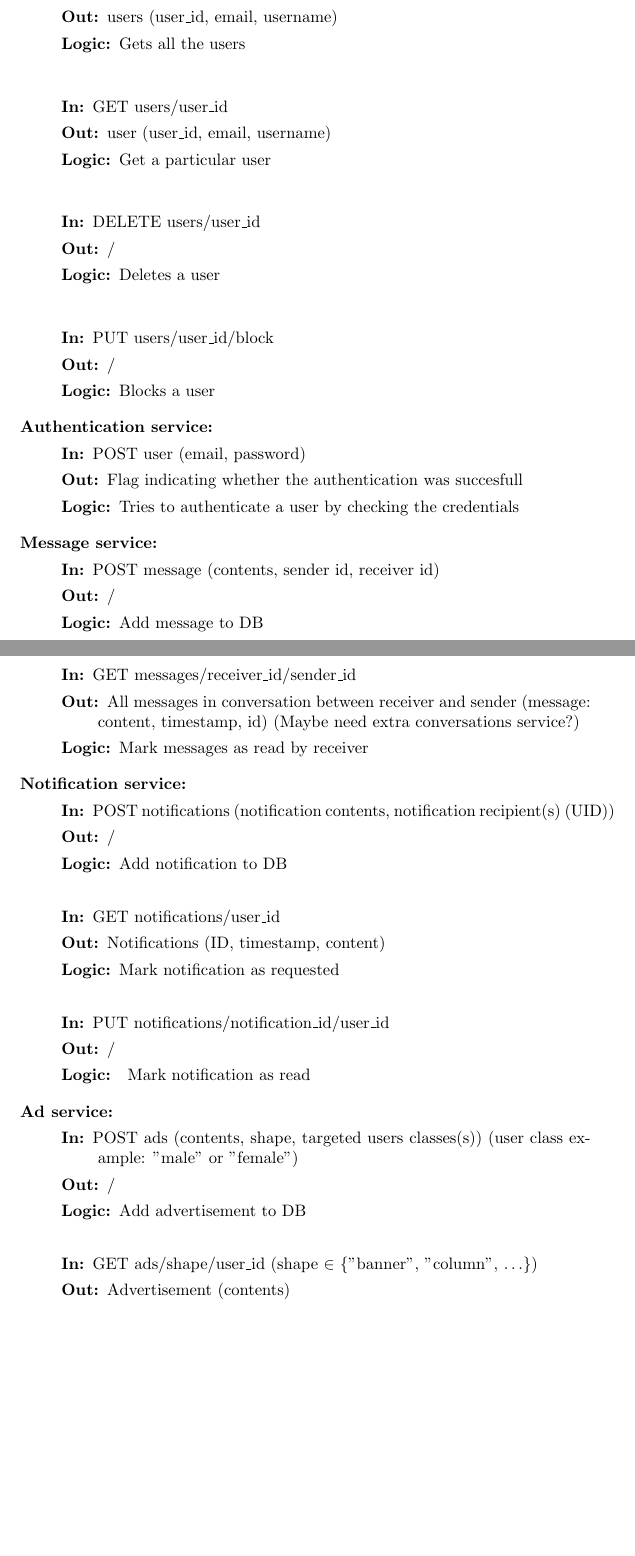
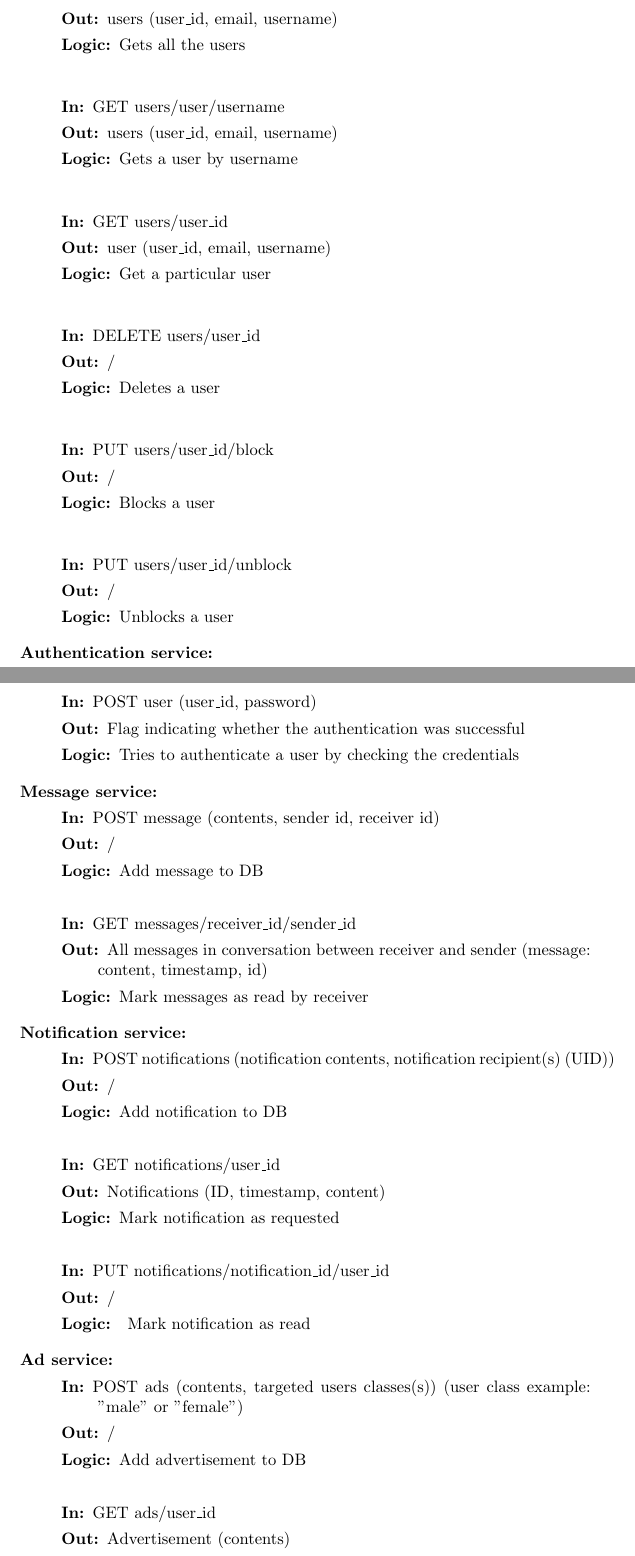
Before and after one commit to ZhongXiLu/DistributedComputing, a LaTeX document (Asssignment 1/main.tex): two parts of pages 2 and 3 of 6 before the commit and two parts of pages 2 and 3 of 7 after it, joined at a grey line, cut so that both start at the same text, the shorter picture padded with empty space. Compiled offline with pdfLaTeX.

Commit message:
Updated report

```diff
--- a/Asssignment 1/main.tex
+++ b/Asssignment 1/main.tex
@@ -46,6 +46,12 @@ This section will go more into these microservices by precisely defining their R
         \item[]
     \end{description}
     \begin{description}
+        \item[In:] GET users/user/username
+        \item[Out:] users (user\_id, email, username)
+        \item[Logic:] Gets a user by username
+        \item[]
+    \end{description}
+    \begin{description}
         \item[In:] GET users/user\_id
         \item[Out:] user (user\_id, email, username)
         \item[Logic:] Get a particular user
@@ -61,6 +67,12 @@ This section will go more into these microservices by precisely defining their R
         \item[In:] PUT users/user\_id/block
         \item[Out:] /
         \item[Logic:] Blocks a user
+        \item[]
+    \end{description}
+    \begin{description}
+        \item[In:] PUT users/user\_id/unblock
+        \item[Out:] /
+        \item[Logic:] Unblocks a user
     \end{description}
 \end{description}
 
@@ -68,8 +80,8 @@ This section will go more into these microservices by precisely defining their R
     \item [Authentication service:]
     \begin{description}
         \item[]
-        \item[In:] POST user (email, password)
-        \item[Out:] Flag indicating whether the authentication was succesfull
+        \item[In:] POST user (user\_id, password)
+        \item[Out:] Flag indicating whether the authentication was successful
         \item[Logic:] Tries to authenticate a user by checking the credentials
     \end{description}
 \end{description}
@@ -84,7 +96,7 @@ This section will go more into these microservices by precisely defining their R
         \item[]
 
         \item[In:] GET messages/receiver\_id/sender\_id
-        \item[Out:] All messages in conversation between receiver and sender (message: content, timestamp, id) (Maybe need extra conversations service?)
+        \item[Out:] All messages in conversation between receiver and sender (message: content, timestamp, id)
         \item[Logic:] Mark messages as read by receiver
     \end{description}
 \end{description}
@@ -113,17 +125,17 @@ This section will go more into these microservices by precisely defining their R
     \item [Ad service:]
     \begin{description}
         \item[]
-        \item[In:] POST ads (contents, shape, targeted users classes(s)) (user class example: "male" or "female")
+        \item[In:] POST ads (contents, targeted users classes(s)) (user class example: "male" or "female")
         \item[Out:] /
         \item[Logic:] Add advertisement to DB
         \item[]
 
-        \item[In:] GET ads/shape/user\_id (shape $\in$ \{"banner", "column", $\dots$\})
+        \item[In:] GET ads/user\_id
         \item[Out:] Advertisement (contents)
         \item[Logic:] Increment view count of advertisement
         \item[]
 
-		\item[In:] GET ads (may be used for administrator view)
+        \item[In:] GET ads (may be used for administrator view)
         \item[Out:] List of all advertisements (shape, target user class(es), contents)
     \end{description}
 \end{description}
```
Also changed, not shown: Asssignment 1/main.tex (5 more changed lines).
